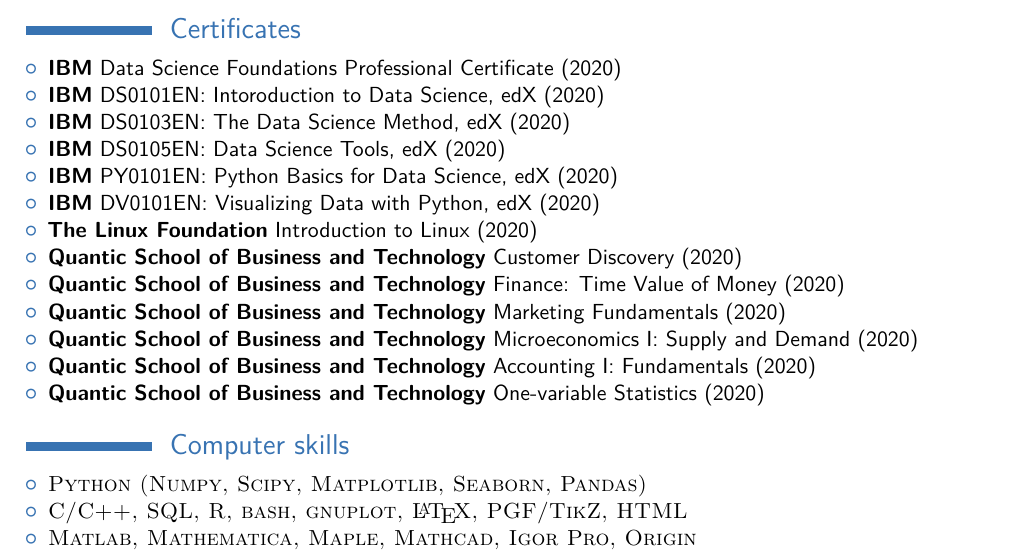
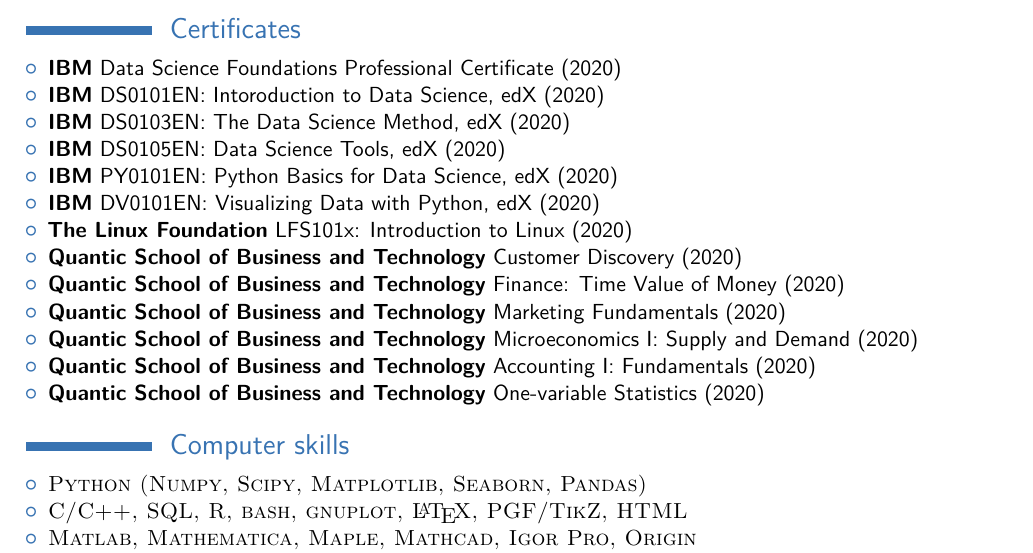
Before and after one commit to yaulin/cv_aulin, a LaTeX CV (cv_aulin.tex): part of page 2 of 7, cut so that both start at the same text. Compiled offline with pdfLaTeX.

Commit message:
First Commit

```diff
--- a/cv_aulin.tex
+++ b/cv_aulin.tex
@@ -279,7 +279,7 @@
 %		            edX (2020)
 %        \item \textbf{IBM} ML0101EN: Data Science and Machine Learning Capstone Project,
 %		            edX (2020)
-	\item \textbf{The Linux Foundation} Introduction to Linux (2020)
+	\item \textbf{The Linux Foundation} LFS101x: Introduction to Linux (2020)
 	\item \textbf{Quantic School of Business and Technology} Customer Discovery (2020)
 	\item \textbf{Quantic School of Business and Technology} Finance: Time Value of Money (2020)
         \item \textbf{Quantic School of Business and Technology} Marketing Fundamentals (2020)
```
Also changed, not shown: cv_aulin.pdf, 1 other file.
